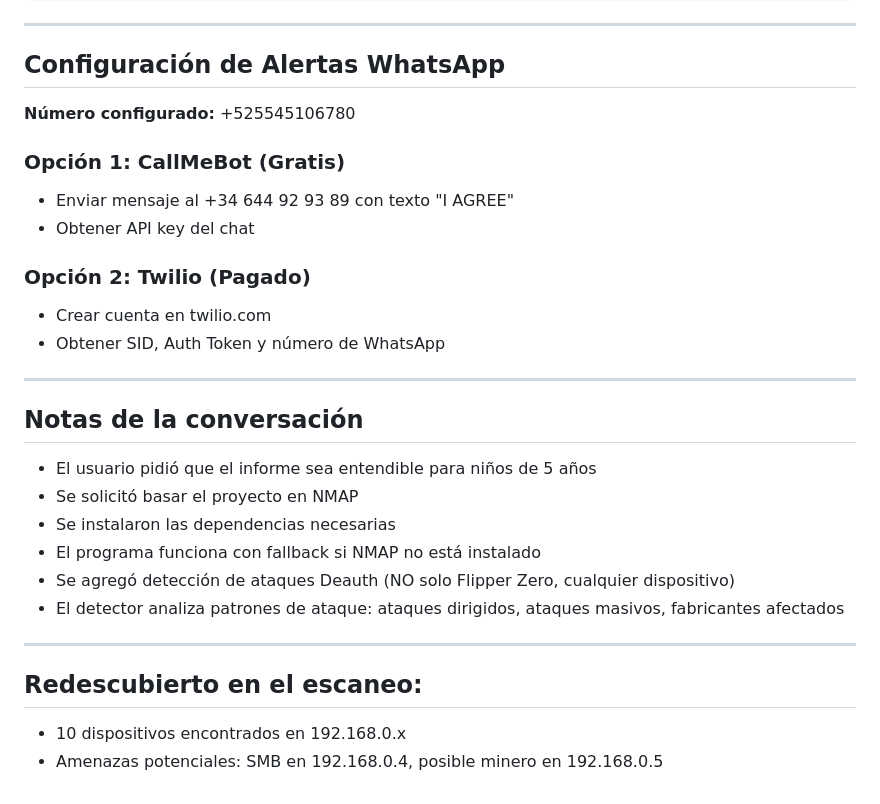
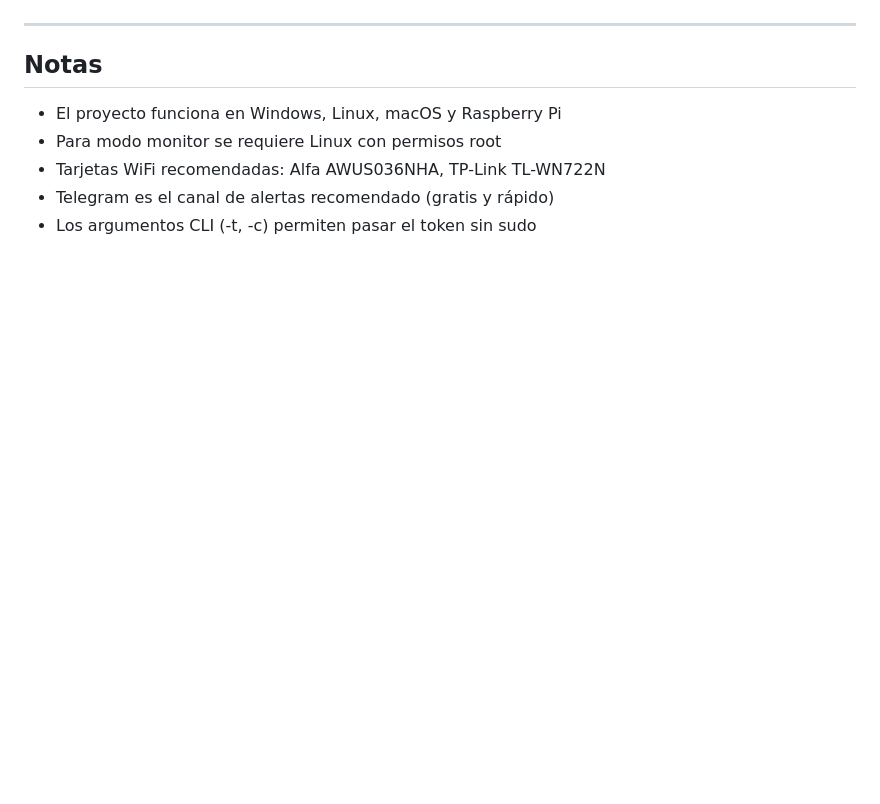
Before and after one commit to MikeUchiha122/agente-red-privada, a Markdown page: conversacion.md, the part around one of its changes. GitHub-like rendering; blank space fills up the shorter version.

```diff
--- a/conversacion.md
+++ b/conversacion.md
@@ -109,31 +113,10 @@ sudo systemctl start detector_deauth
 
 ---
 
-## Configuración de Alertas WhatsApp
+## Notas
 
-**Número configurado:** +525545106780
-
-### Opción 1: CallMeBot (Gratis)
-- Enviar mensaje al +34 644 92 93 89 con texto "I AGREE"
-- Obtener API key del chat
-
-### Opción 2: Twilio (Pagado)
-- Crear cuenta en twilio.com
-- Obtener SID, Auth Token y número de WhatsApp
-
----
-
-## Notas de la conversación
-
-- El usuario pidió que el informe sea entendible para niños de 5 años
-- Se solicitó basar el proyecto en NMAP
-- Se instalaron las dependencias necesarias
-- El programa funciona con fallback si NMAP no está instalado
-- Se agregó detección de ataques Deauth (NO solo Flipper Zero, cualquier dispositivo)
-- El detector analiza patrones de ataque: ataques dirigidos, ataques masivos, fabricantes afectados
-
----
-
-## Redescubierto en el escaneo:
-- 10 dispositivos encontrados en 192.168.0.x
-- Amenazas potenciales: SMB en 192.168.0.4, posible minero en 192.168.0.5
+- El proyecto funciona en Windows, Linux, macOS y Raspberry Pi
+- Para modo monitor se requiere Linux con permisos root
+- Tarjetas WiFi recomendadas: Alfa AWUS036NHA, TP-Link TL-WN722N
+- Telegram es el canal de alertas recomendado (gratis y rápido)
+- Los argumentos CLI (-t, -c) permiten pasar el token sin sudo
```
Also changed, not shown: other parts of conversacion.md (+95 -91 lines).
